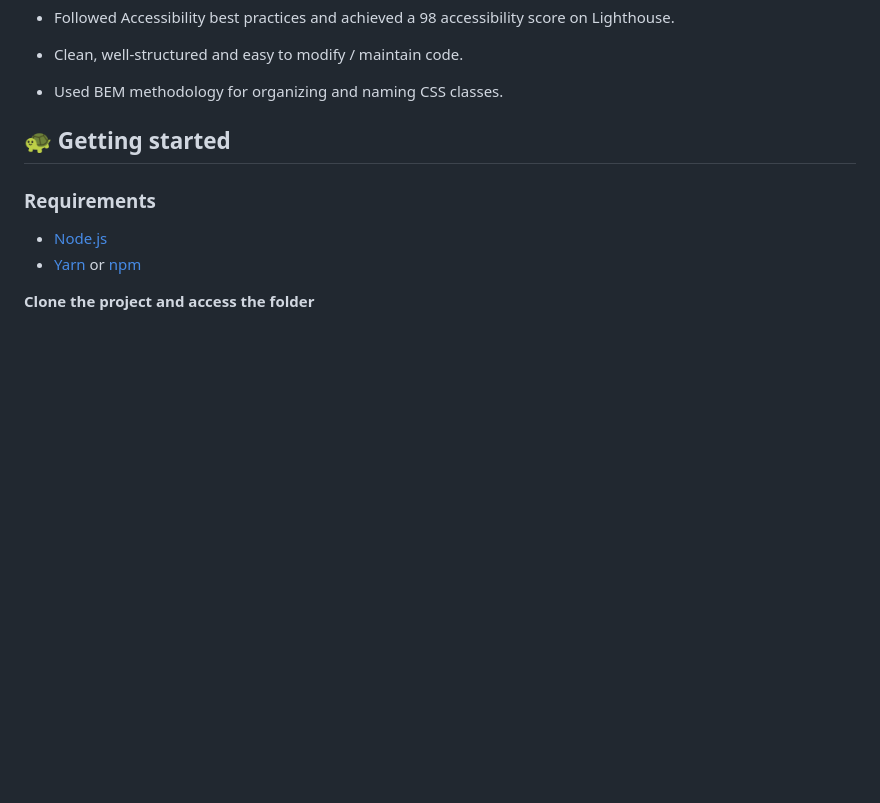
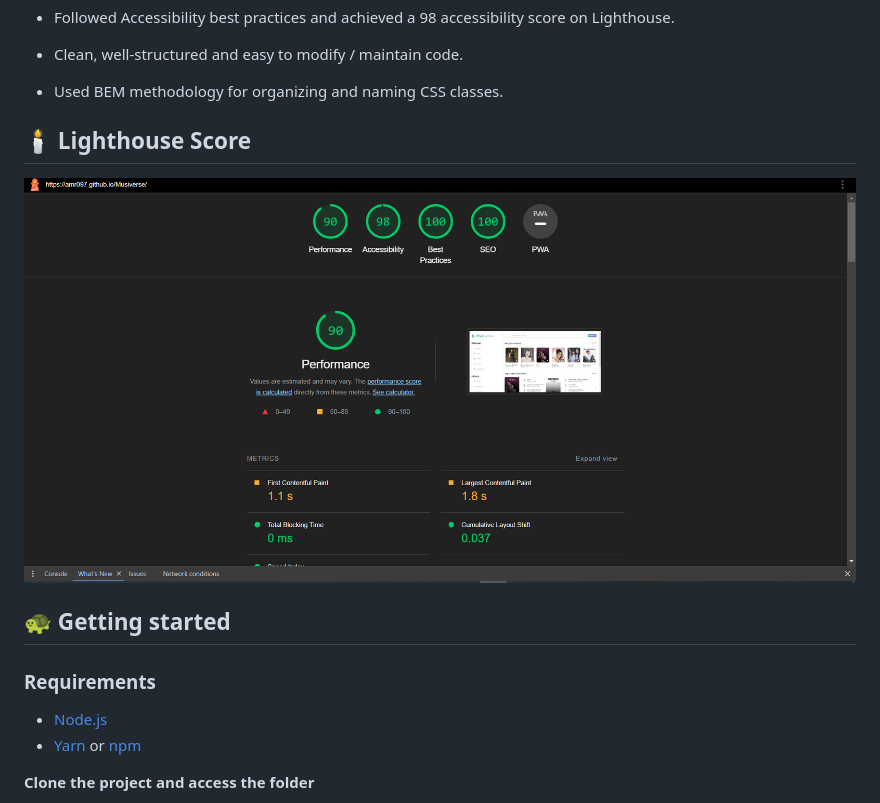
Before and after one commit to Amr097/Musik, a Markdown page: readme.md, the part around the change printed below. GitHub-like rendering; pictures changed too: assets/images/lighthouse.png (added); blank space fills up the shorter version.

```diff
--- a/readme.md
+++ b/readme.md
@@ -46,6 +46,10 @@
 - Clean, well-structured and easy to modify / maintain code.
 
 - Used BEM methodology for organizing and naming CSS classes.
+
+## 🕯️ Lighthouse Score
+
+<img alt="lighthouse" src="./assets/images/lighthouse.png" target="_blank"></img>
 
 ## 🐢 Getting started
 
```
Also changed, not shown: other parts of readme.md (+5 -5 lines).
